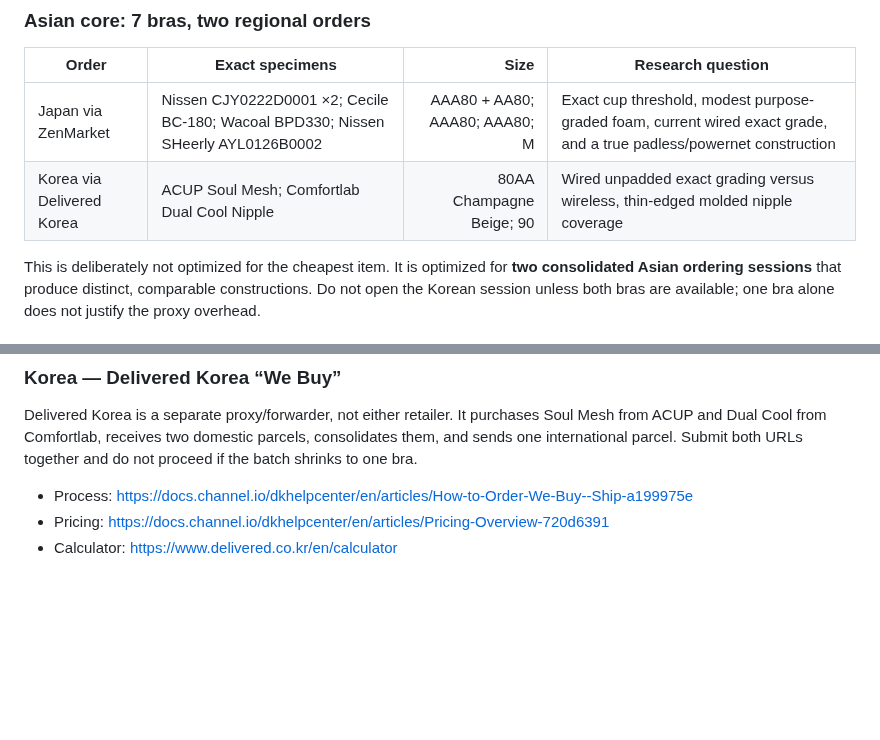
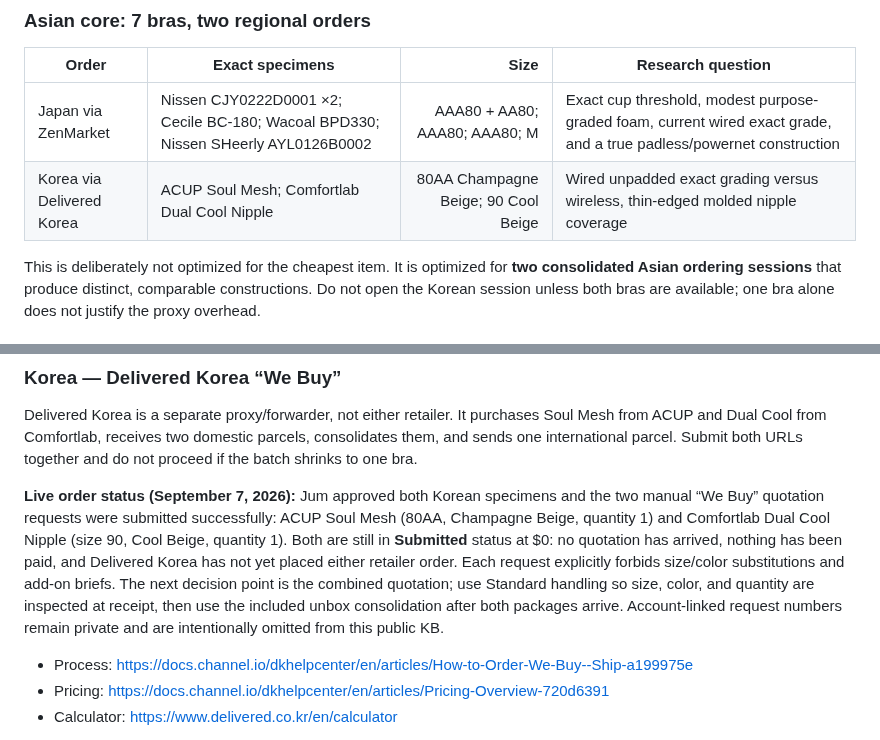
Before and after one commit to lobbycarroll-bot/bra-research-kb, a Markdown page: findings/08-shopping-reverse-engineering.md, 2 parts joined by grey strips. GitHub-like rendering; blank space fills up the shorter version.

Commit message:
Record submitted Korea proxy quote status

```diff
--- a/findings/08-shopping-reverse-engineering.md
+++ b/findings/08-shopping-reverse-engineering.md
@@ -179,7 +179,7 @@ Mainland Chinese social evidence remains a research gap because product posts an
 | Order | Exact specimens | Size | Research question |
 |---|---|---:|---|
 | Japan via ZenMarket | Nissen CJY0222D0001 ×2; Cecile BC-180; Wacoal BPD330; Nissen SHeerly AYL0126B0002 | AAA80 + AA80; AAA80; AAA80; M | Exact cup threshold, modest purpose-graded foam, current wired exact grade, and a true padless/powernet construction |
-| Korea via Delivered Korea | ACUP Soul Mesh; Comfortlab Dual Cool Nipple | 80AA Champagne Beige; 90 | Wired unpadded exact grading versus wireless, thin-edged molded nipple coverage |
+| Korea via Delivered Korea | ACUP Soul Mesh; Comfortlab Dual Cool Nipple | 80AA Champagne Beige; 90 Cool Beige | Wired unpadded exact grading versus wireless, thin-edged molded nipple coverage |
 
 This is deliberately not optimized for the cheapest item. It is optimized for **two consolidated Asian ordering sessions** that produce distinct, comparable constructions. Do not open the Korean session unless both bras are available; one bra alone does not justify the proxy overhead.
 
@@ -223,6 +223,8 @@ Use one ZenMarket account for the five Japanese bras plus planned sheet music. Z
 ### Korea — Delivered Korea “We Buy”
 
 Delivered Korea is a separate proxy/forwarder, not either retailer. It purchases Soul Mesh from ACUP and Dual Cool from Comfortlab, receives two domestic parcels, consolidates them, and sends one international parcel. Submit both URLs together and do not proceed if the batch shrinks to one bra.
+
+**Live order status (September 7, 2026):** Jum approved both Korean specimens and the two manual “We Buy” quotation requests were submitted successfully: ACUP Soul Mesh (80AA, Champagne Beige, quantity 1) and Comfortlab Dual Cool Nipple (size 90, Cool Beige, quantity 1). Both are still in **Submitted** status at $0: no quotation has arrived, nothing has been paid, and Delivered Korea has not yet placed either retailer order. Each request explicitly forbids size/color substitutions and add-on briefs. The next decision point is the combined quotation; use Standard handling so size, color, and quantity are inspected at receipt, then use the included unbox consolidation after both packages arrive. Account-linked request numbers remain private and are intentionally omitted from this public KB.
 
 - Process: https://docs.channel.io/dkhelpcenter/en/articles/How-to-Order-We-Buy--Ship-a199975e
 - Pricing: https://docs.channel.io/dkhelpcenter/en/articles/Pricing-Overview-720d6391
```
